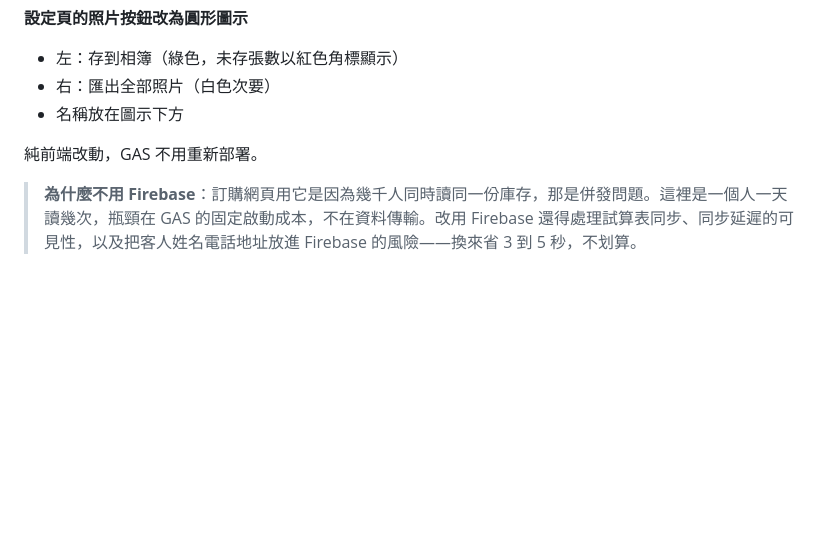
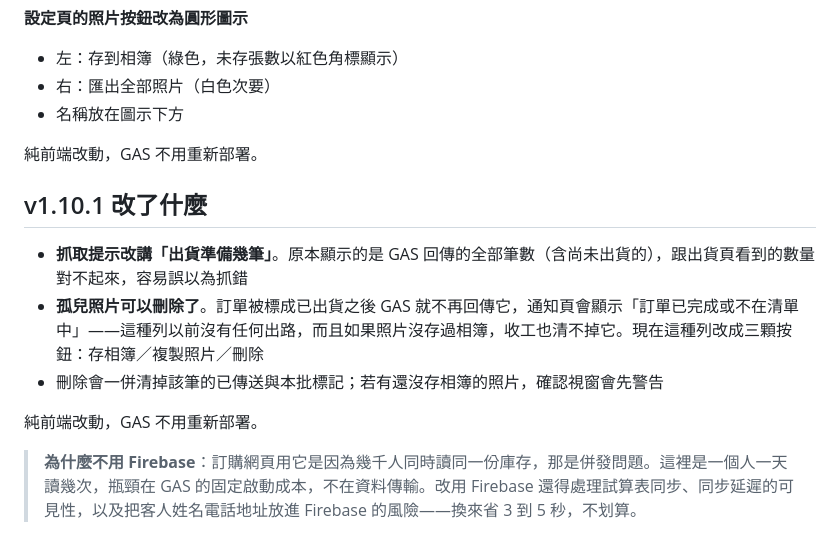
Before and after one commit to PROBROAVOCADO/probro-shipping-notice, a Markdown page: README.md, the part around one of its changes. Drawn GitHub-style; blank space fills up the shorter version.

```diff
--- a/README.md
+++ b/README.md
@@ -253,4 +253,12 @@ probro-shipping-notice/
 
 純前端改動，GAS 不用重新部署。
 
+## v1.10.1 改了什麼
+
+- **抓取提示改講「出貨準備幾筆」**。原本顯示的是 GAS 回傳的全部筆數（含尚未出貨的），跟出貨頁看到的數量對不起來，容易誤以為抓錯
+- **孤兒照片可以刪除了**。訂單被標成已出貨之後 GAS 就不再回傳它，通知頁會顯示「訂單已完成或不在清單中」——這種列以前沒有任何出路，而且如果照片沒存過相簿，收工也清不掉它。現在這種列改成三顆按鈕：存相簿／複製照片／刪除
+- 刪除會一併清掉該筆的已傳送與本批標記；若有還沒存相簿的照片，確認視窗會先警告
+
+純前端改動，GAS 不用重新部署。
+
 > **為什麼不用 Firebase**：訂購網頁用它是因為幾千人同時讀同一份庫存，那是併發問題。這裡是一個人一天讀幾次，瓶頸在 GAS 的固定啟動成本，不在資料傳輸。改用 Firebase 還得處理試算表同步、同步延遲的可見性，以及把客人姓名電話地址放進 Firebase 的風險——換來省 3 到 5 秒，不划算。
```
Also changed, not shown: other parts of README.md (+1 -1 lines).
